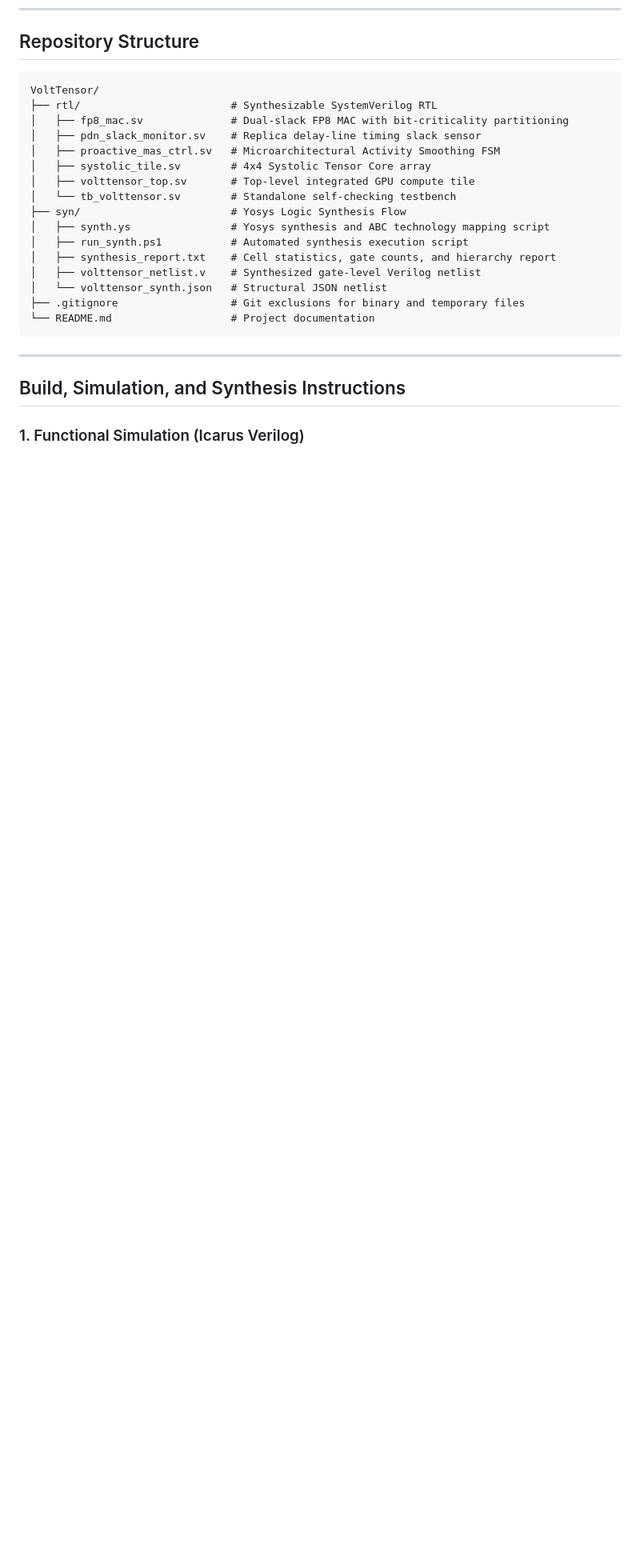
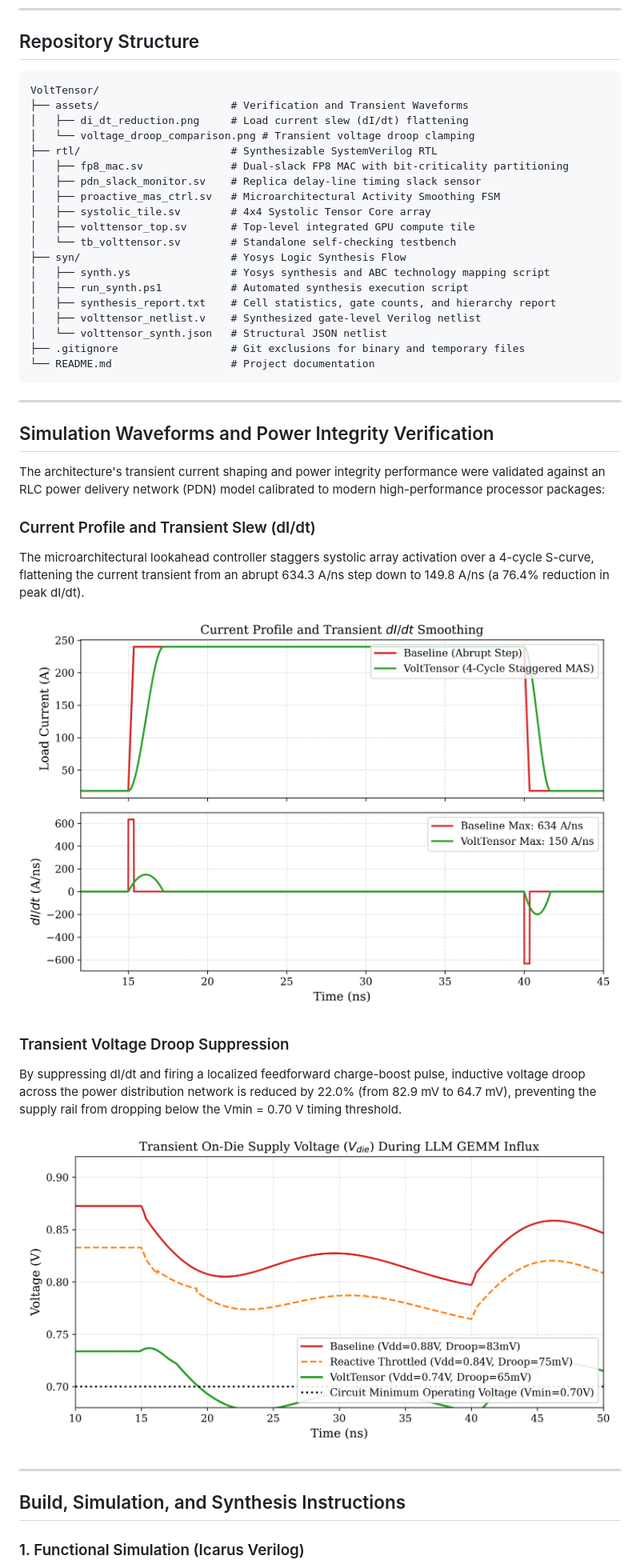
Before and after one commit to suryasenthilr/FP8-TensorCore-PowerIntegrity, a Markdown page: README.md, the part around the change. Shown at 80% size. Rendered like a GitHub page; pictures changed too: assets/di_dt_reduction.png (added), assets/voltage_droop_comparison.png (added); blank space fills up the shorter version.

Commit message:
Add power integrity verification waveforms: current profile and voltage droop comparison

````diff
--- a/README.md
+++ b/README.md
@@ -130,6 +130,9 @@ The design is synthesized using the open-source Yosys Open SYnthesis Suite (Yosy
 
 ```
 VoltTensor/
+├── assets/                     # Verification and Transient Waveforms
+│   ├── di_dt_reduction.png     # Load current slew (dI/dt) flattening
+│   └── voltage_droop_comparison.png # Transient voltage droop clamping
 ├── rtl/                        # Synthesizable SystemVerilog RTL
 │   ├── fp8_mac.sv              # Dual-slack FP8 MAC with bit-criticality partitioning
 │   ├── pdn_slack_monitor.sv    # Replica delay-line timing slack sensor
@@ -146,6 +149,22 @@ VoltTensor/
 ├── .gitignore                  # Git exclusions for binary and temporary files
 └── README.md                   # Project documentation
 ```
+
+---
+
+## Simulation Waveforms and Power Integrity Verification
+
+The architecture's transient current shaping and power integrity performance were validated against an RLC power delivery network (PDN) model calibrated to modern high-performance processor packages:
+
+### Current Profile and Transient Slew (dI/dt)
+The microarchitectural lookahead controller staggers systolic array activation over a 4-cycle S-curve, flattening the current transient from an abrupt 634.3 A/ns step down to 149.8 A/ns (a 76.4% reduction in peak dI/dt).
+
+![Current Profile and dI/dt Slew Rate](assets/di_dt_reduction.png)
+
+### Transient Voltage Droop Suppression
+By suppressing dI/dt and firing a localized feedforward charge-boost pulse, inductive voltage droop across the power distribution network is reduced by 22.0% (from 82.9 mV to 64.7 mV), preventing the supply rail from dropping below the Vmin = 0.70 V timing threshold.
+
+![Transient Voltage Droop Comparison](assets/voltage_droop_comparison.png)
 
 ---
 
````
